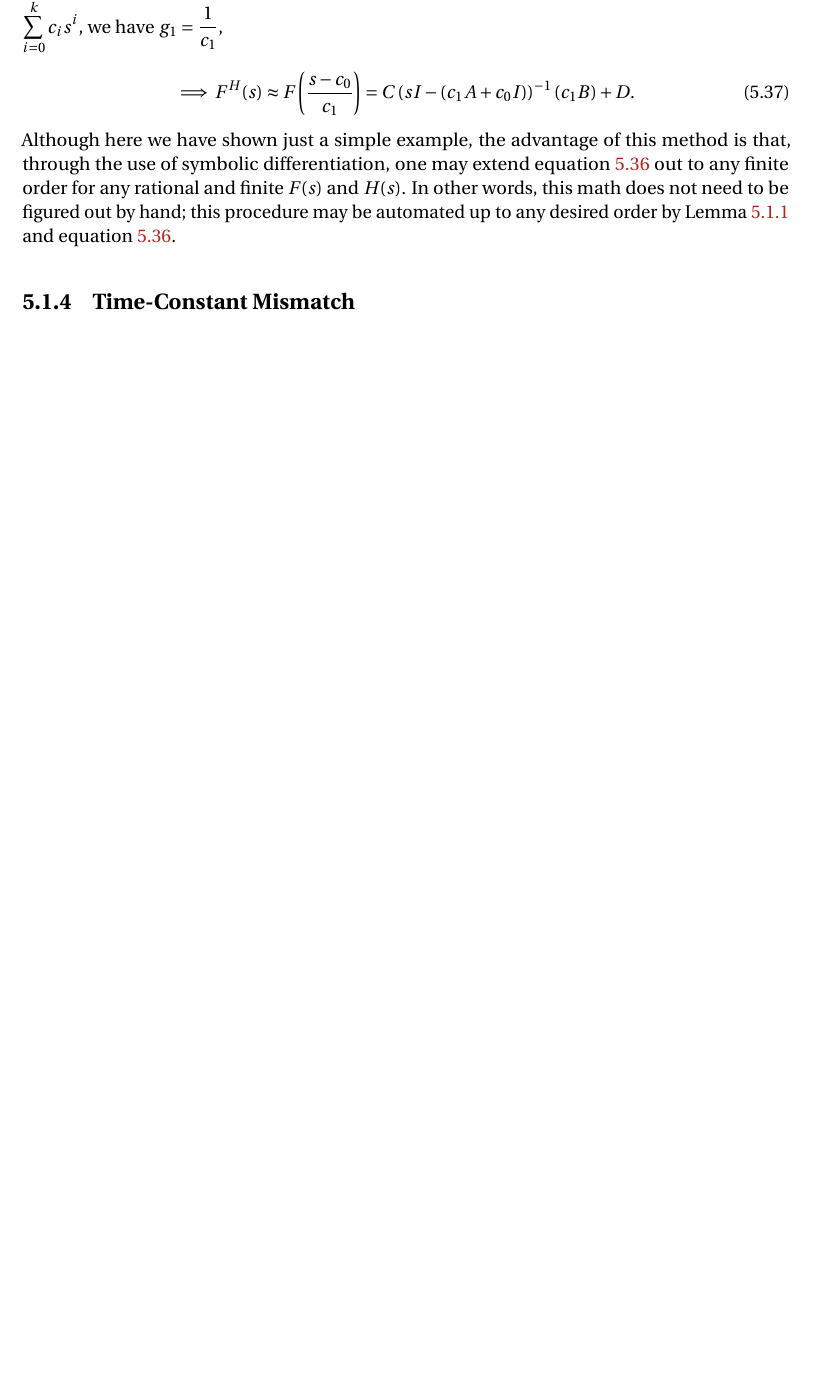
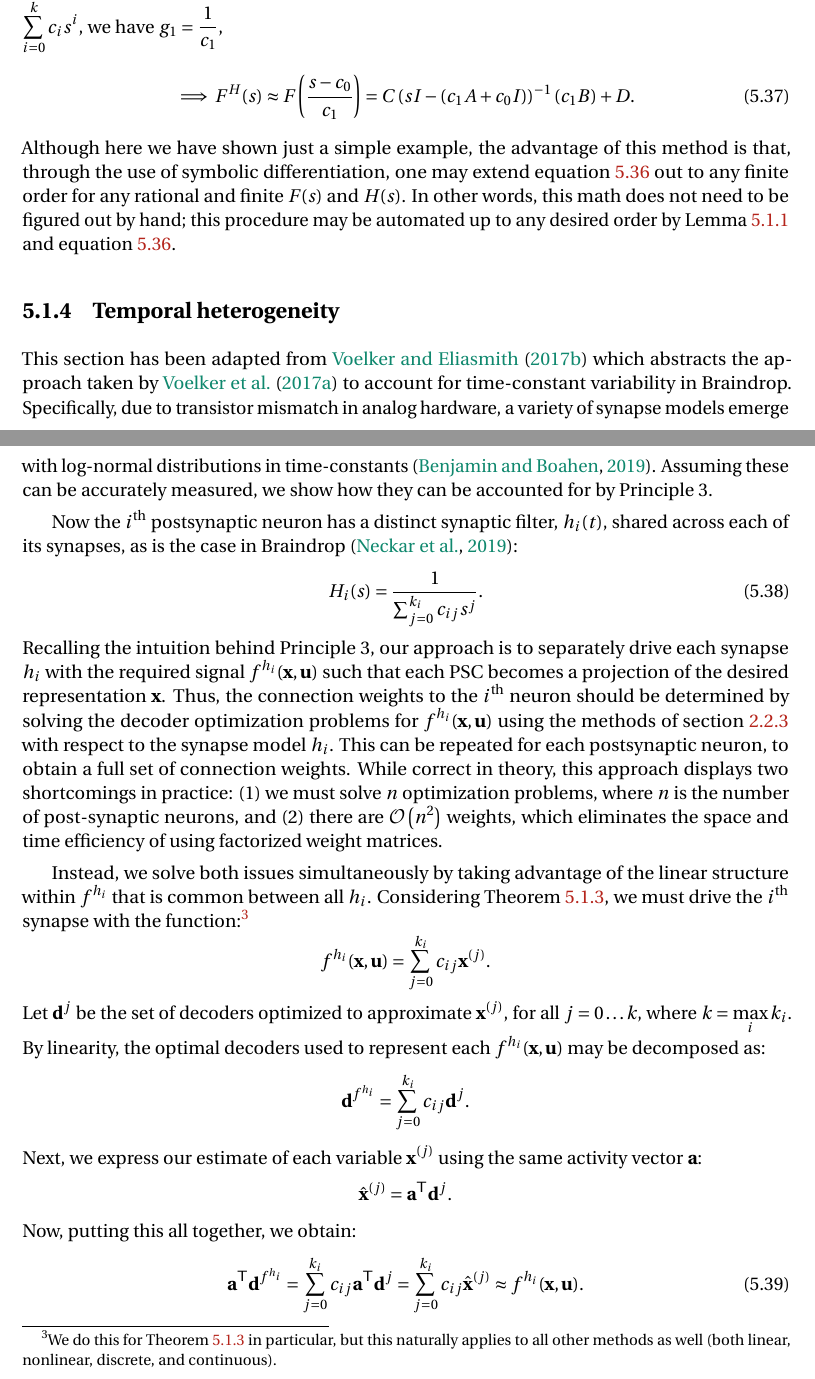
Before and after one commit to arvoelke/phd, a LaTeX thesis (paper/phd.tex, which reads paper/phd-extensions.tex): part of page 132 of 230 before the commit and two parts of pages 132 and 133 of 232 after it, the two joined at a grey line, cut so that both start at the same text, the shorter picture padded with empty space. Compiled offline with pdfLaTeX; a missing bibliography style is replaced by a similar one.

Commit message:
Temporal heterogeneity

```diff
--- a/paper/phd-extensions.tex
+++ b/paper/phd-extensions.tex
@@ -703,5 +703,39 @@ More generally, for $H(s)^{-1} = \sum_{i=0}^k c_i s^i$, we have $g_1 = \frac{1}{
 Although here we have shown just a simple example, the advantage of this method is that, through the use of symbolic differentiation, one may extend equation~\ref{eq:lagrange} out to any finite order for any rational and finite $F(s)$ and $H(s)$.
 In other words, this math does not need to be figured out by hand; this procedure may be automated up to any desired order by Lemma~\ref{lemma:coord-transform} and equation~\ref{eq:lagrange}.
 
-\subsection{Time-Constant Mismatch}
+\subsection{Temporal heterogeneity}
 \label{sec:mismatch}
+
+This section has been adapted from \citet{voelker2017neuromorphic} which abstracts the approach taken by \citet{voelker2017iscas} to account for time-constant variability in Braindrop.
+Specifically, due to transistor mismatch in analog hardware, a variety of synapse models emerge with log-normal distributions in time-constants~\citep{benjamintemp2019}.
+Assuming these can be accurately measured, we show how they can be accounted for by Principle~3.
+
+Now the $i^\text{th}$ postsynaptic neuron has a distinct synaptic filter, $h_{i}(t)$, shared across each of its synapses, as is the case in Braindrop~\citep{braindrop2019}:
+\begin{equation} \label{eq:synapse-general}
+H_i(s) = \frac{1}{\sum_{j=0}^{k_i} c_{ij} s^j} \text{.}
+\end{equation}
+Recalling the intuition behind Principle~3, our approach is to separately drive each synapse $h_{i}$ with the required signal $f^{h_i}(\V{x}, \V{u})$ such that each PSC becomes a projection of the desired representation $\V{x}$.
+%For example, if each neuron has one of two possible lowpass filters (say, either $\tau_A$ or $\tau_B$), then we must decode the two functions $\tau_A f(\V{x}, \V{u}) + \V{x}$ and $\tau_B f(\V{x}, \V{u}) + \V{x}$ and apply each set of decoders ...
+Thus, the connection weights to the $i^\text{th}$ neuron should be determined by solving the decoder optimization problems for $f^{h_i}(\V{x}, \V{u})$ using the methods of section~\ref{sec:principle3} with respect to the synapse model $h_i$.
+This can be repeated for each postsynaptic neuron, to obtain a full set of connection weights.
+While correct in theory, this approach displays two shortcomings in practice: (1)~we must solve $n$ optimization problems, where $n$ is the number of post-synaptic neurons, and (2)~there are $\bigoh{n^2}$ weights, which eliminates the space and time efficiency of using factorized weight matrices.
+
+Instead, we solve both issues simultaneously by taking advantage of the linear structure within $f^{h_i}$ that is common between all $h_i$.
+Considering Theorem~\ref{thm:p3cont-nonlinear}, we must drive the $i^\text{th}$ synapse with the function:\footnote{%
+We do this for Theorem~\ref{thm:p3cont-nonlinear} in particular, but this naturally applies to all other methods as well (both linear, nonlinear, discrete, and continuous).}
+\begin{equation*}
+f^{h_i}(\V{x}, \V{u}) = \sum_{j=0}^{k_i} c_{ij} \V{x}^{(j)} \text{.}
+\end{equation*}
+Let $\V{d}^j$ be the set of decoders optimized to approximate $\V{x}^{(j)}$, for all $j = 0 \ldots k$, where $k = \max_i k_i$.
+By linearity, the optimal decoders used to represent each $f^{h_i}(\V{x}, \V{u})$ may be decomposed as:
+\begin{equation*}
+\V{d}^{f^{h_i}} = \sum_{j=0}^{k_i} c_{ij} \V{d}^j \text{.}
+\end{equation*}
+Next, we express our estimate of each variable $\V{x}^{(j)}$ using the same activity vector $\V{a}$:
+\begin{align*}
+\V{\hat{x}}^{(j)} = \transpose{\V{a}}{\V{d}^j} \text{.}
+\end{align*}
+Now, putting this all together, we obtain:
+\begin{equation} \label{eq:hetero-decoding}
+\transpose{\V{a}}{\V{d}^{f^{h_i}}} = \sum_{j=0}^{k_i} c_{ij} \transpose{\V{a}}{\V{d}^j} = \sum_{j=0}^{k_i} c_{ij} \V{\hat{x}}^{(j)} \approx f^{h_i}(\V{x}, \V{u}) \text{.}
+\end{equation}
```
Also changed, not shown: paper/phd-applications.tex (+1 -0 lines), paper/phd-extensions.tex (3 more changed lines).
